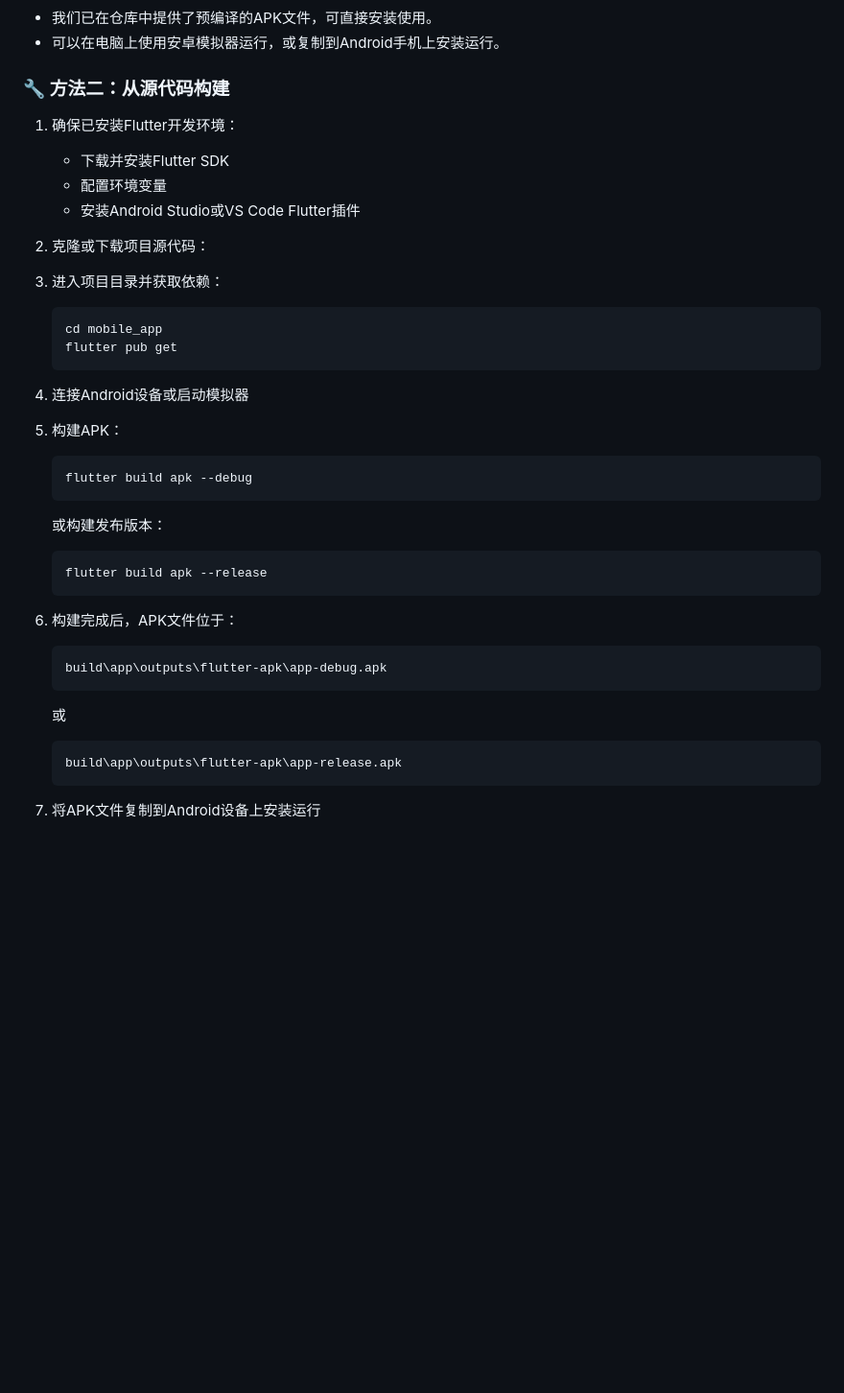
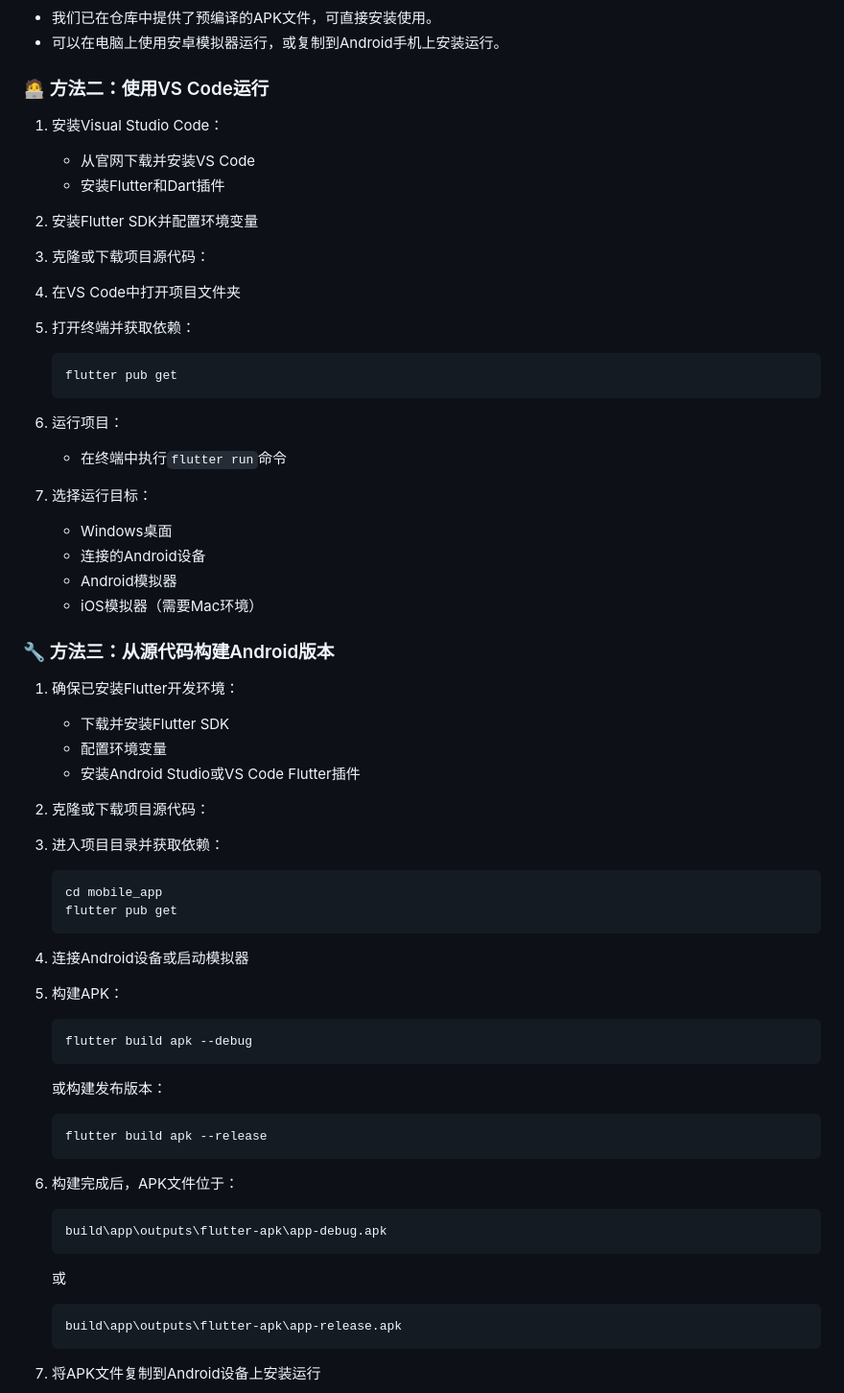
Before and after one commit to lzhpang/Intelligent-Learning-Assistant, a Markdown page: README.md, the part around the change. Shown at 96% size. Drawn GitHub-style; blank space fills up the shorter version.

````diff
--- a/README.md
+++ b/README.md
@@ -121,9 +121,42 @@
 - 我们已在仓库中提供了预编译的APK文件，可直接安装使用。
 - 可以在电脑上使用安卓模拟器运行，或复制到Android手机上安装运行。
 
-### 🔧 方法二：从源代码构建
+### 🧑‍💻 方法二：使用VS Code运行
+
+1. 安装Visual Studio Code：
+
+   - 从官网下载并安装VS Code
+   - 安装Flutter和Dart插件
+
+2. 安装Flutter SDK并配置环境变量
+
+3. 克隆或下载项目源代码：
+
+
+
+4. 在VS Code中打开项目文件夹
+
+5. 打开终端并获取依赖：
+
+   ```
+   flutter pub get
+   ```
+
+6. 运行项目：
+
+   - 在终端中执行`flutter run`命令
+
+7. 选择运行目标：
+
+   - Windows桌面
+   - 连接的Android设备
+   - Android模拟器
+   - iOS模拟器（需要Mac环境）
+
+### 🔧 方法三：从源代码构建Android版本
 
 1. 确保已安装Flutter开发环境：
+
    - 下载并安装Flutter SDK
    - 配置环境变量
    - 安装Android Studio或VS Code Flutter插件
@@ -133,6 +166,7 @@
 
 
 3. 进入项目目录并获取依赖：
+
    ```
    cd mobile_app
    flutter pub get
@@ -141,19 +175,25 @@
 4. 连接Android设备或启动模拟器
 
 5. 构建APK：
+
    ```
    flutter build apk --debug
    ```
+
    或构建发布版本：
+
    ```
    flutter build apk --release
    ```
 
 6. 构建完成后，APK文件位于：
+
    ```
    build\app\outputs\flutter-apk\app-debug.apk
    ```
+
    或
+
    ```
    build\app\outputs\flutter-apk\app-release.apk
    ```
````
